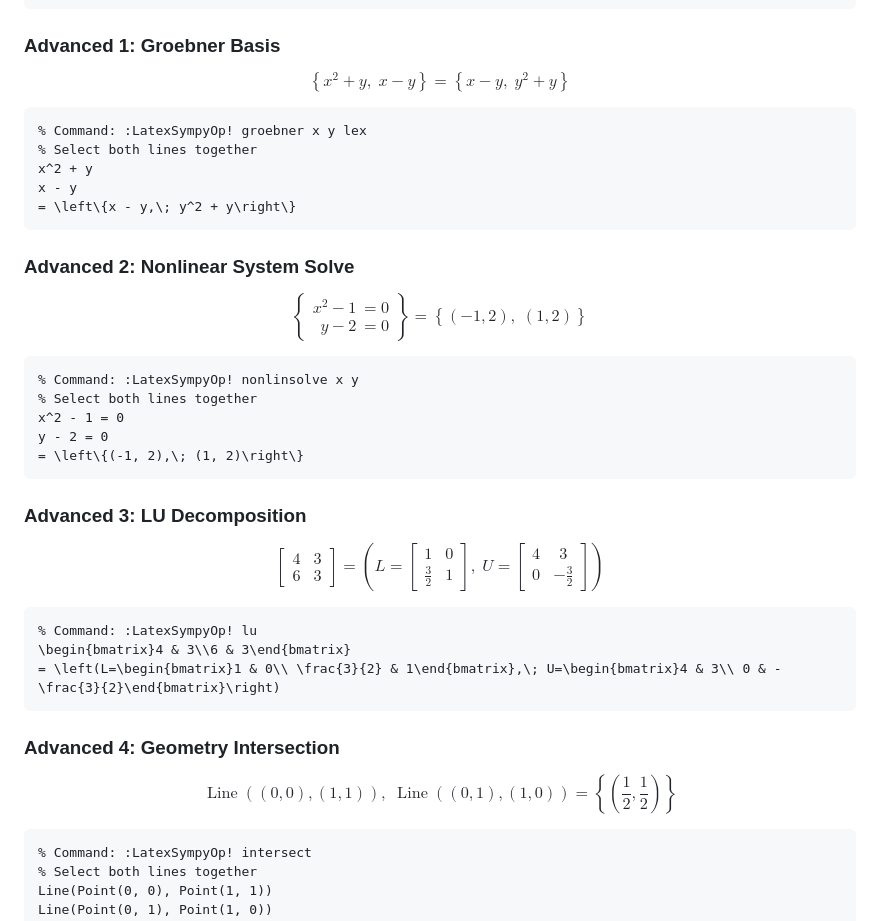
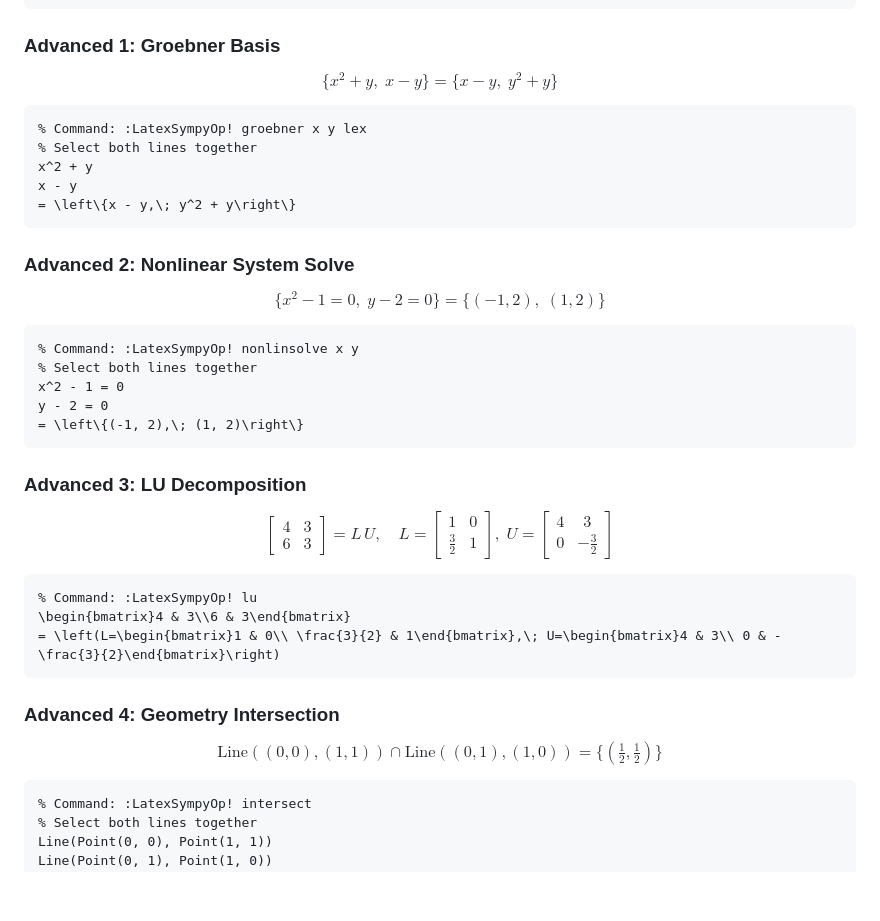
Before and after one commit to FilipJaskovic/Latex-sympy.nvim, a Markdown page: README.md, the part around the change. GitHub-like rendering; blank space fills up the shorter version.

Commit message:
Simplify advanced README math rendering

````diff
--- a/README.md
+++ b/README.md
@@ -85,9 +85,7 @@ $$
 ### Advanced 1: Groebner Basis
 
 $$
-\left\{x^2 + y,\; x - y\right\}
-=
-\left\{x - y,\; y^2 + y\right\}
+\{x^2 + y,\; x - y\} = \{x - y,\; y^2 + y\}
 $$
 
 ```latex
@@ -101,14 +99,7 @@ x - y
 ### Advanced 2: Nonlinear System Solve
 
 $$
-\left\{
-\begin{aligned}
-x^2 - 1 &= 0 \\
-y - 2 &= 0
-\end{aligned}
-\right\}
-=
-\left\{(-1, 2),\; (1, 2)\right\}
+\{x^2 - 1 = 0,\; y - 2 = 0\} = \{(-1, 2),\; (1, 2)\}
 $$
 
 ```latex
@@ -127,11 +118,9 @@ $$
 6 & 3
 \end{bmatrix}
 =
-\left(
-L=\begin{bmatrix}1 & 0\\ \frac{3}{2} & 1\end{bmatrix},
-\;
+L\,U,\quad
+L=\begin{bmatrix}1 & 0\\ \frac{3}{2} & 1\end{bmatrix},\;
 U=\begin{bmatrix}4 & 3\\ 0 & -\frac{3}{2}\end{bmatrix}
-\right)
 $$
 
 ```latex
@@ -143,10 +132,8 @@ $$
 ### Advanced 4: Geometry Intersection
 
 $$
-\operatorname{Line}\!\left((0,0),(1,1)\right),\;
-\operatorname{Line}\!\left((0,1),(1,0)\right)
-=
-\left\{\left(\frac{1}{2},\frac{1}{2}\right)\right\}
+\mathrm{Line}((0,0),(1,1)) \cap \mathrm{Line}((0,1),(1,0))
+= \{(\tfrac{1}{2},\tfrac{1}{2})\}
 $$
 
 ```latex
````
